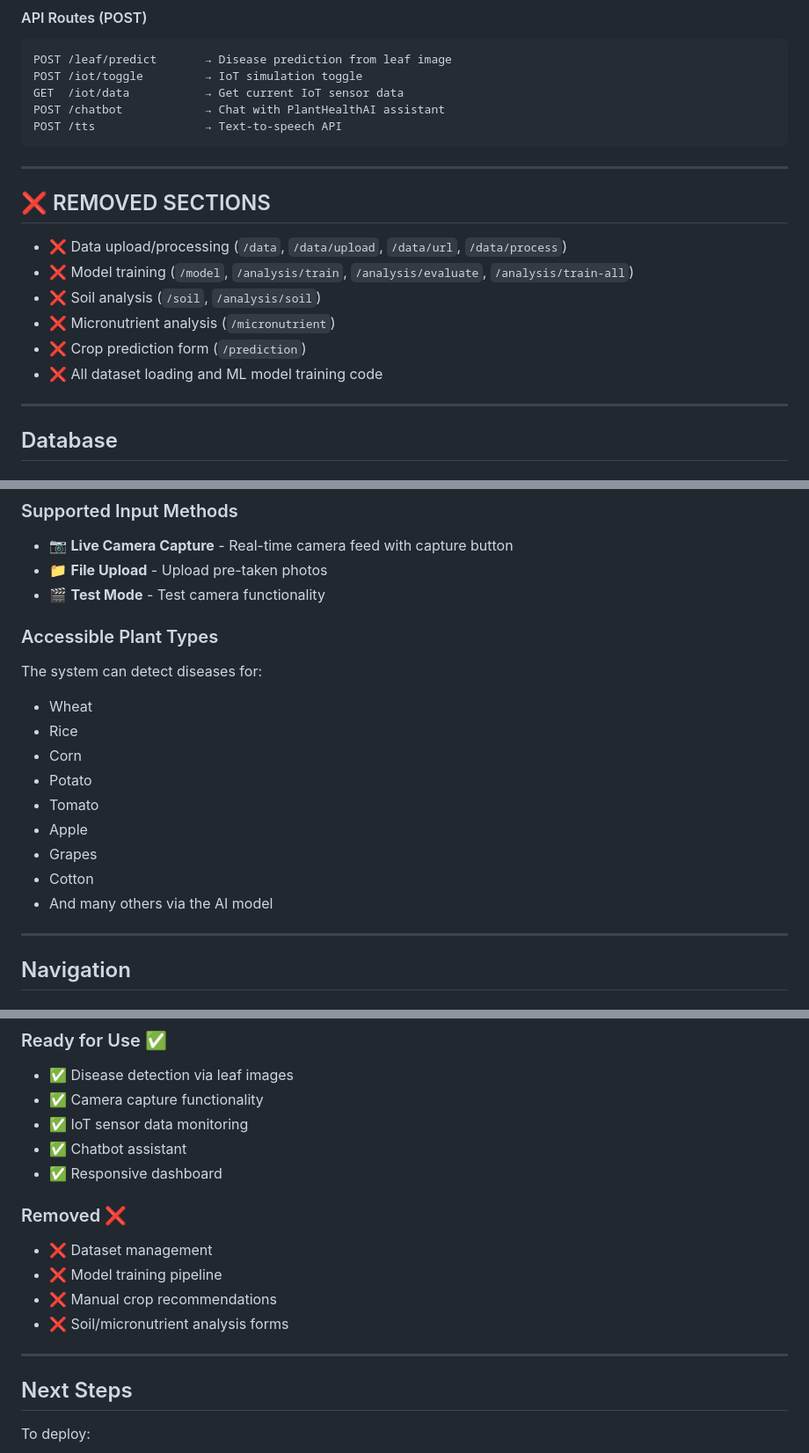
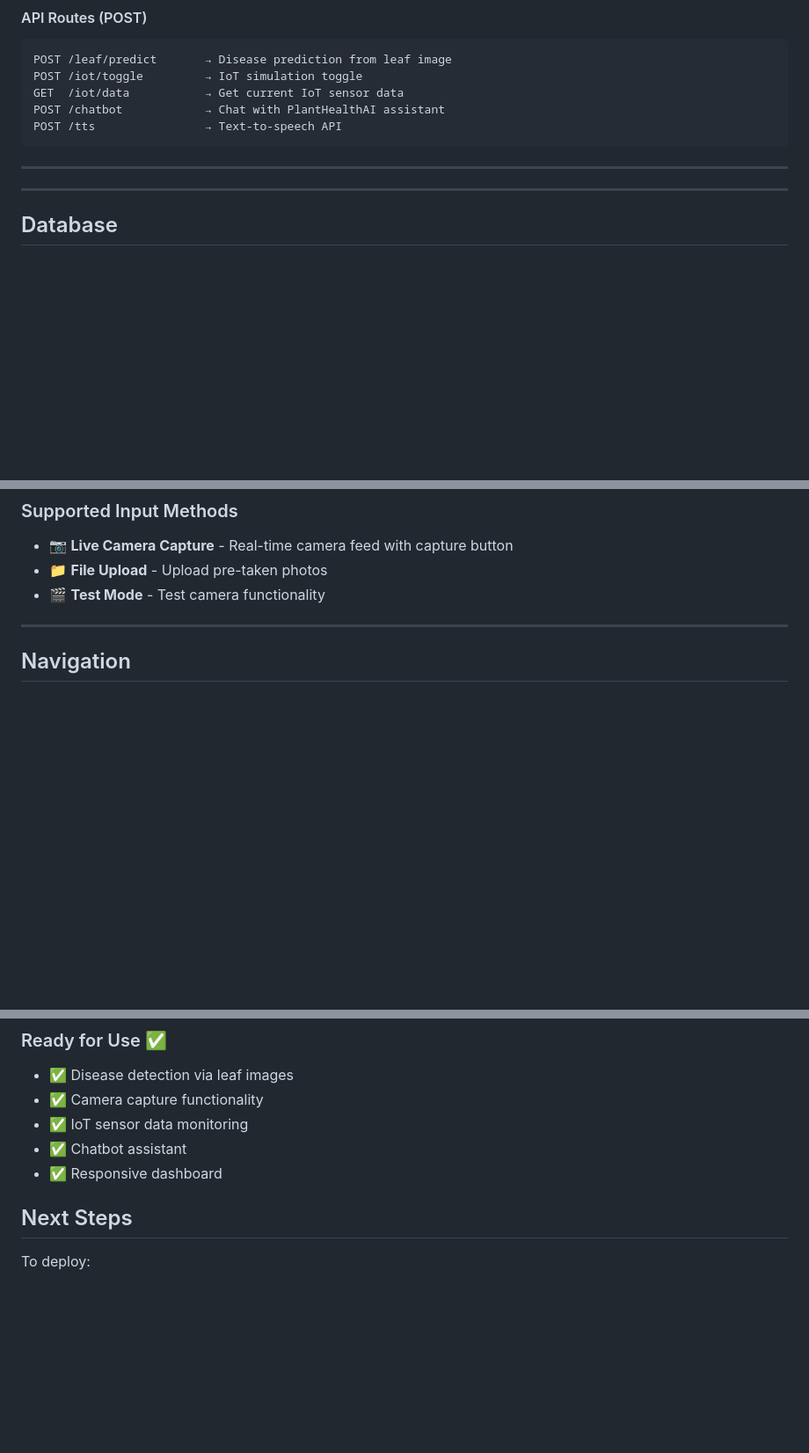
Before and after one commit to saisathwik07/Plant-disease-detection, a Markdown page: README.md, 3 parts joined by grey strips. Shown at 88% size. Rendered like a GitHub page; blank space fills up the shorter version.

```diff
--- a/README.md
+++ b/README.md
@@ -28,13 +28,6 @@ POST /tts                → Text-to-speech API
 
 ---
 
-## ❌ REMOVED SECTIONS
-- ❌ Data upload/processing (`/data`, `/data/upload`, `/data/url`, `/data/process`)
-- ❌ Model training (`/model`, `/analysis/train`, `/analysis/evaluate`, `/analysis/train-all`)
-- ❌ Soil analysis (`/soil`, `/analysis/soil`)
-- ❌ Micronutrient analysis (`/micronutrient`)
-- ❌ Crop prediction form (`/prediction`)
-- ❌ All dataset loading and ML model training code
 
 ---
 
@@ -94,17 +87,7 @@ POST /tts                → Text-to-speech API
 - 📁 **File Upload** - Upload pre-taken photos
 - 🎬 **Test Mode** - Test camera functionality
 
-### Accessible Plant Types
-The system can detect diseases for:
-- Wheat
-- Rice
-- Corn
-- Potato
-- Tomato
-- Apple
-- Grapes
-- Cotton
-- And many others via the AI model
+
 
 ---
 
@@ -204,13 +187,6 @@ fetch_and_store_iot_data()  → Get current sensor readings
 - ✅ Chatbot assistant
 - ✅ Responsive dashboard
 
-### Removed ❌
-- ❌ Dataset management
-- ❌ Model training pipeline
-- ❌ Manual crop recommendations
-- ❌ Soil/micronutrient analysis forms
-
----
 
 ## Next Steps
 
```
